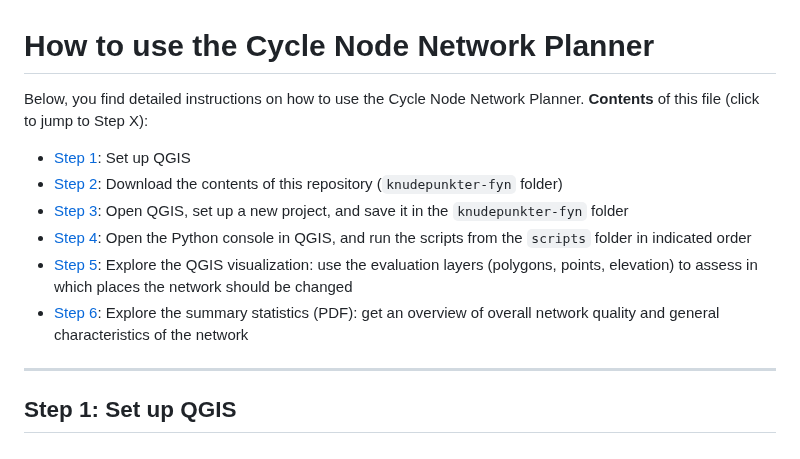
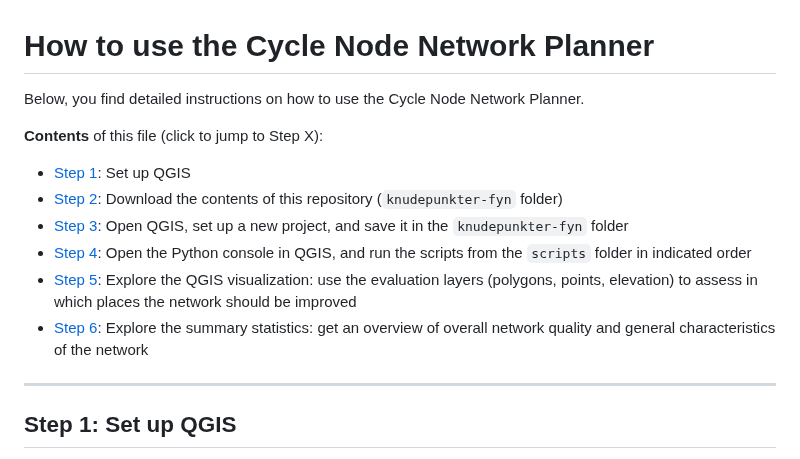
Before and after one commit to anastassiavybornova/knudepunkter, a Markdown page: docs/HOWTO_detailed.md, the part around the change. Rendered like a GitHub page.

```diff
--- a/docs/HOWTO_detailed.md
+++ b/docs/HOWTO_detailed.md
@@ -1,13 +1,15 @@
 # How to use the Cycle Node Network Planner
 
-Below, you find detailed instructions on how to use the Cycle Node Network Planner. **Contents** of this file (click to jump to Step X):
+Below, you find detailed instructions on how to use the Cycle Node Network Planner.
+
+**Contents** of this file (click to jump to Step X):
 
 * [Step 1](#step-1-set-up-qgis): Set up QGIS
 * [Step 2](#step-2-download-the-contents-of-this-repository): Download the contents of this repository (`knudepunkter-fyn` folder)
 * [Step 3](#step-3-set-up-a-qgis-project-in-the-knudepunkter-fyn-folder): Open QGIS, set up a new project, and save it in the `knudepunkter-fyn` folder
 * [Step 4](#step-4-run-scripts-from-the-qgis-python-console): Open the Python console in QGIS, and run the scripts from the `scripts` folder in indicated order
-* [Step 5](#step-5-explore-the-qgis-visualization): Explore the QGIS visualization: use the evaluation layers (polygons, points, elevation) to assess in which places the network should be changed
-* [Step 6](#step-6-explore-the-summary-statistics): Explore the summary statistics (PDF): get an overview of overall network quality and general characteristics of the network
+* [Step 5](#step-5-explore-the-qgis-visualization): Explore the QGIS visualization: use the evaluation layers (polygons, points, elevation) to assess in which places the network should be improved
+* [Step 6](#step-6-explore-the-summary-statistics): Explore the summary statistics: get an overview of overall network quality and general characteristics of the network
 
 ***
 
```
Also changed, not shown: docs/README_Fyn.md (+25 -30 lines).
